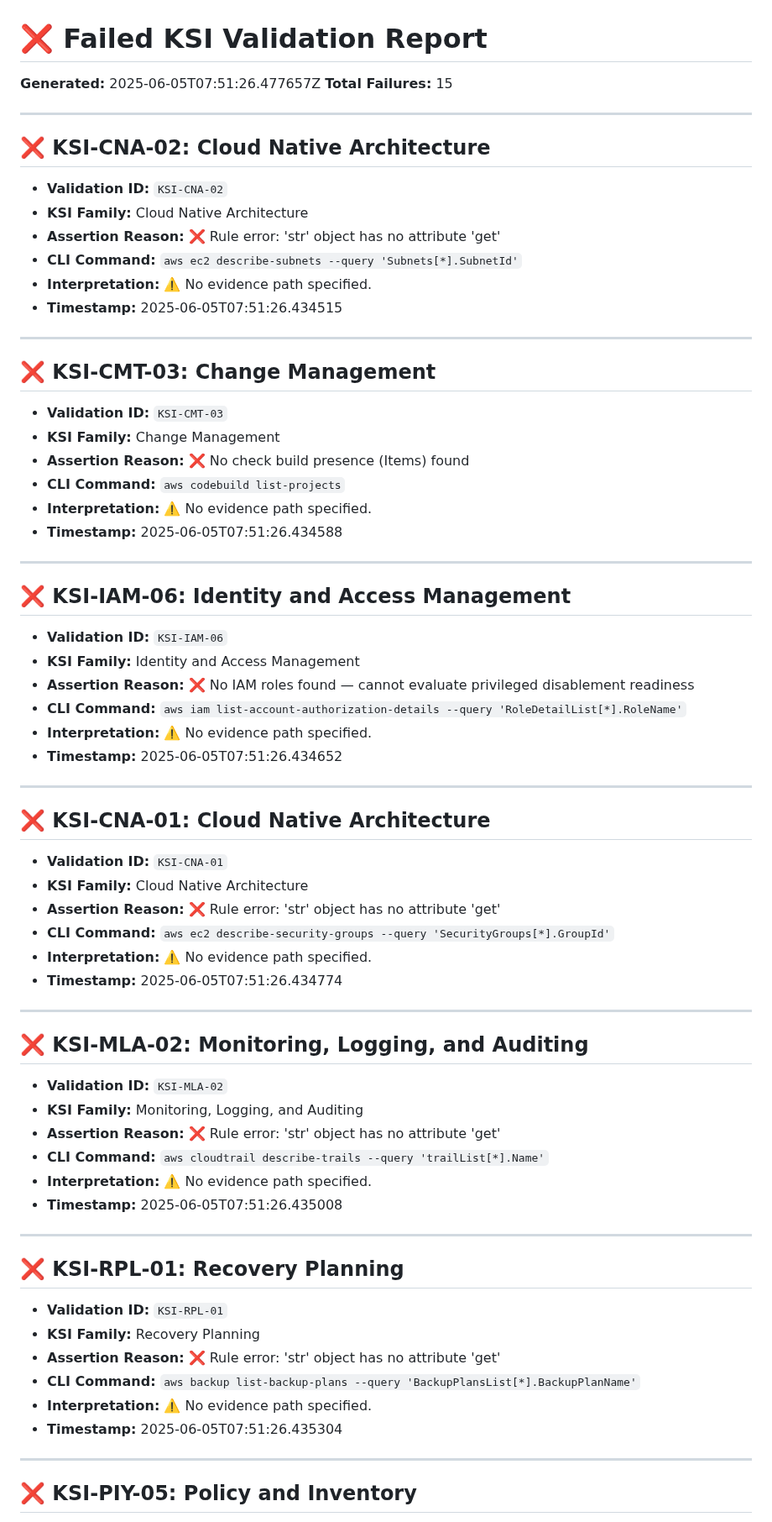
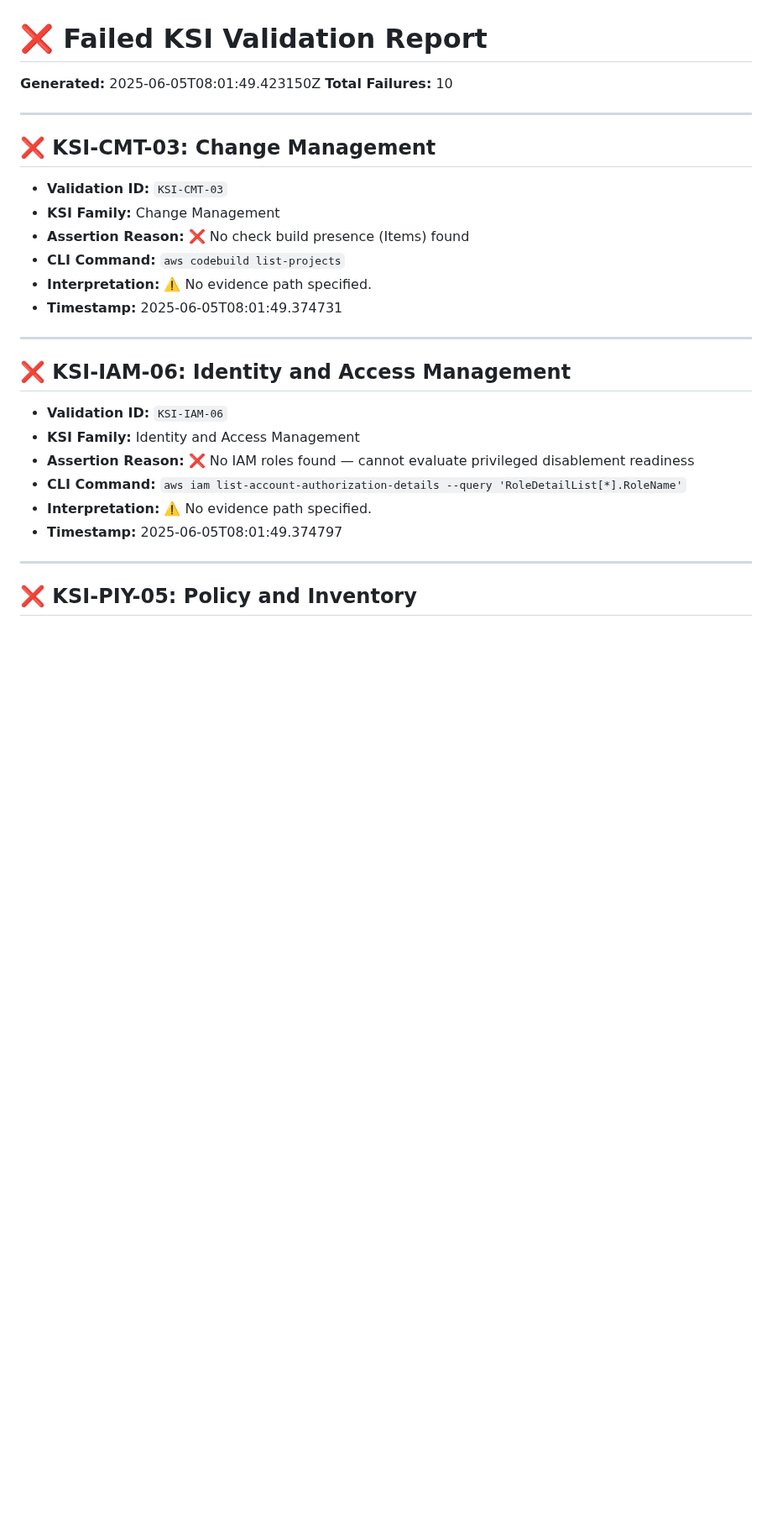
Before and after one commit to Meridian-Knowledge-Solutions/fedramp_20x_public_submission_live, a Markdown page: failed_ksi_report_readable.md, the part around one of its changes. Shown at 84% size. Drawn GitHub-style; blank space fills up the shorter version.

Commit message:
📄 Update failed KSI report

```diff
--- a/failed_ksi_report_readable.md
+++ b/failed_ksi_report_readable.md
@@ -1,18 +1,7 @@
 # ❌ Failed KSI Validation Report
 
-**Generated:** 2025-06-05T07:51:26.477657Z
-**Total Failures:** 15
-
----
-
-## ❌ KSI-CNA-02: Cloud Native Architecture
-
-- **Validation ID:** `KSI-CNA-02`
-- **KSI Family:** Cloud Native Architecture
-- **Assertion Reason:** ❌ Rule error: 'str' object has no attribute 'get'
-- **CLI Command:** `aws ec2 describe-subnets --query 'Subnets[*].SubnetId'`
-- **Interpretation:** ⚠️ No evidence path specified.
-- **Timestamp:** 2025-06-05T07:51:26.434515
+**Generated:** 2025-06-05T08:01:49.423150Z
+**Total Failures:** 10
 
 ---
 
@@ -23,7 +12,7 @@
 - **Assertion Reason:** ❌ No check build presence (Items) found
 - **CLI Command:** `aws codebuild list-projects`
 - **Interpretation:** ⚠️ No evidence path specified.
-- **Timestamp:** 2025-06-05T07:51:26.434588
+- **Timestamp:** 2025-06-05T08:01:49.374731
 
 ---
 
@@ -34,40 +23,7 @@
 - **Assertion Reason:** ❌ No IAM roles found — cannot evaluate privileged disablement readiness
 - **CLI Command:** `aws iam list-account-authorization-details --query 'RoleDetailList[*].RoleName'`
 - **Interpretation:** ⚠️ No evidence path specified.
-- **Timestamp:** 2025-06-05T07:51:26.434652
-
----
-
-## ❌ KSI-CNA-01: Cloud Native Architecture
-
-- **Validation ID:** `KSI-CNA-01`
-- **KSI Family:** Cloud Native Architecture
-- **Assertion Reason:** ❌ Rule error: 'str' object has no attribute 'get'
-- **CLI Command:** `aws ec2 describe-security-groups --query 'SecurityGroups[*].GroupId'`
-- **Interpretation:** ⚠️ No evidence path specified.
-- **Timestamp:** 2025-06-05T07:51:26.434774
-
----
-
-## ❌ KSI-MLA-02: Monitoring, Logging, and Auditing
-
-- **Validation ID:** `KSI-MLA-02`
-- **KSI Family:** Monitoring, Logging, and Auditing
-- **Assertion Reason:** ❌ Rule error: 'str' object has no attribute 'get'
-- **CLI Command:** `aws cloudtrail describe-trails --query 'trailList[*].Name'`
-- **Interpretation:** ⚠️ No evidence path specified.
-- **Timestamp:** 2025-06-05T07:51:26.435008
-
----
-
-## ❌ KSI-RPL-01: Recovery Planning
-
-- **Validation ID:** `KSI-RPL-01`
-- **KSI Family:** Recovery Planning
-- **Assertion Reason:** ❌ Rule error: 'str' object has no attribute 'get'
-- **CLI Command:** `aws backup list-backup-plans --query 'BackupPlansList[*].BackupPlanName'`
-- **Interpretation:** ⚠️ No evidence path specified.
-- **Timestamp:** 2025-06-05T07:51:26.435304
+- **Timestamp:** 2025-06-05T08:01:49.374797
 
 ---
 
```
Also changed, not shown: other parts of failed_ksi_report_readable.md (+12 -23 lines).
